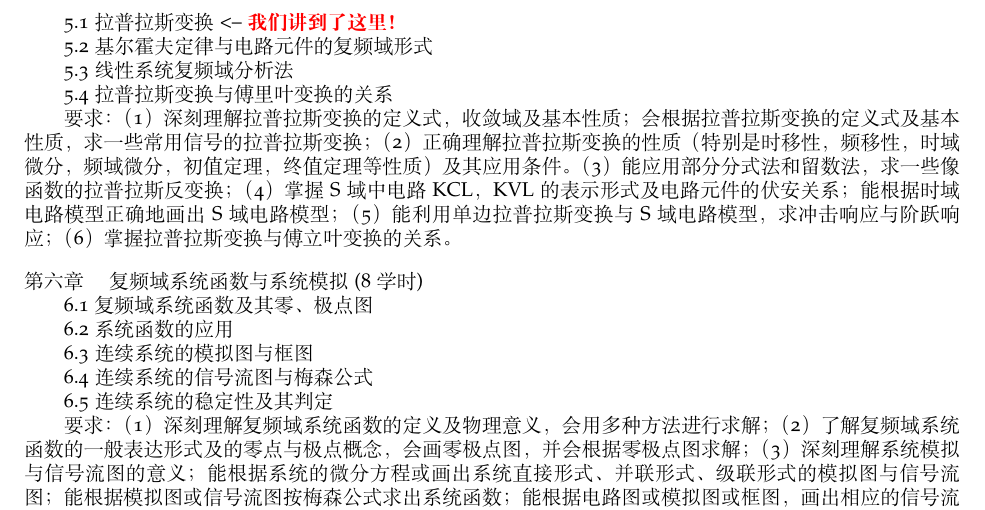
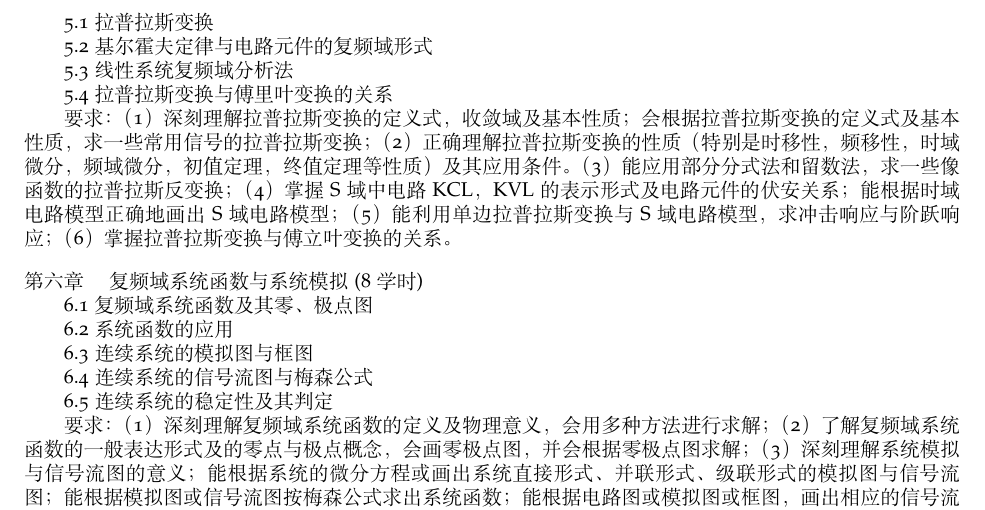
Before and after one commit to aprilabdotdev/U08M11002, a LaTeX document (课程大纲.tex): part of page 3 of 4, cut at the place of the change. Compiled offline with XeLaTeX.

Commit message:
更新了课程大纲。

```diff
--- a/课程大纲.tex
+++ b/课程大纲.tex
@@ -177,7 +177,7 @@ QQ & 见 QQ 群 \vspace{.5em}\\
 \quad\quad 要求：（1）深刻理解频域系统函数的定义，物理意义、求法与应用，并会求解；（2）会求解非正弦周期信号激励下系统的稳态响应；（3）会求解非周期信号激励下系统的零状态响应与全响应；（4）深刻理解理想低通滤波器的定义、传输特性（冲激响应与阶跃响应）及其上升时间的意义；（5）了解信号无失真传输的条件；（6）深刻理解和掌握抽样信号的频谱及其求解；深刻理解和掌握抽样定理；（7）了解调制与解调的基本原理与应用。\par
 \vspace{1em}
 第五章 \quad 连续系统的复频域分析(6学时)\par
-\quad\quad 5.1拉普拉斯变换  <-- \textcolor{red}{\textbf{我们讲到了这里！}}\par
+\quad\quad 5.1拉普拉斯变换 \par
 \quad\quad 5.2基尔霍夫定律与电路元件的复频域形式\par
 \quad\quad 5.3线性系统复频域分析法\par
 \quad\quad 5.4拉普拉斯变换与傅里叶变换的关系\par
```
Also changed, not shown: README.md, 作业/HW7Solution.pdf (added), 课程大纲.pdf.
